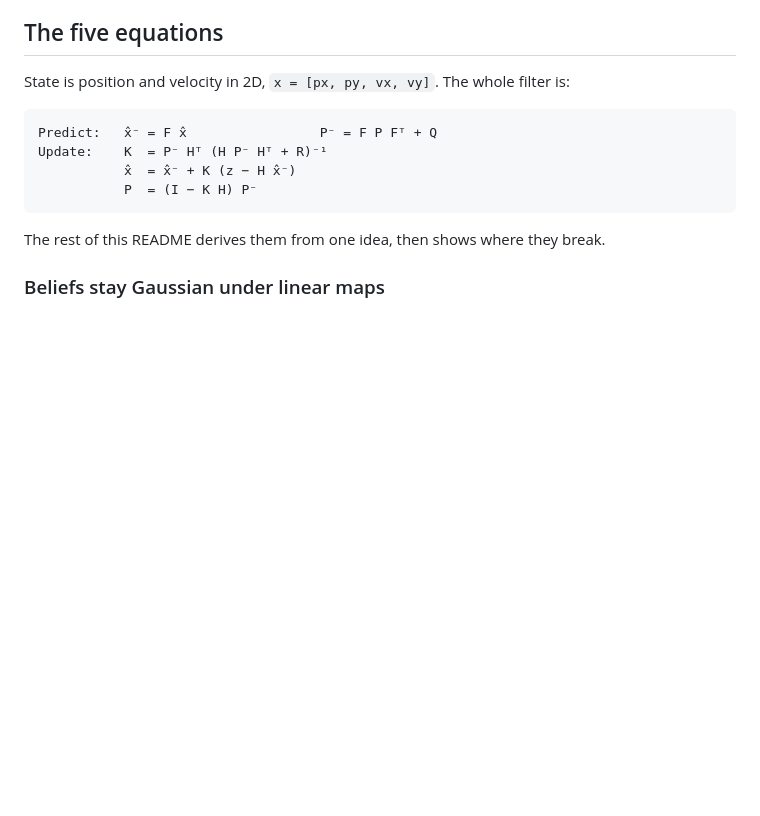
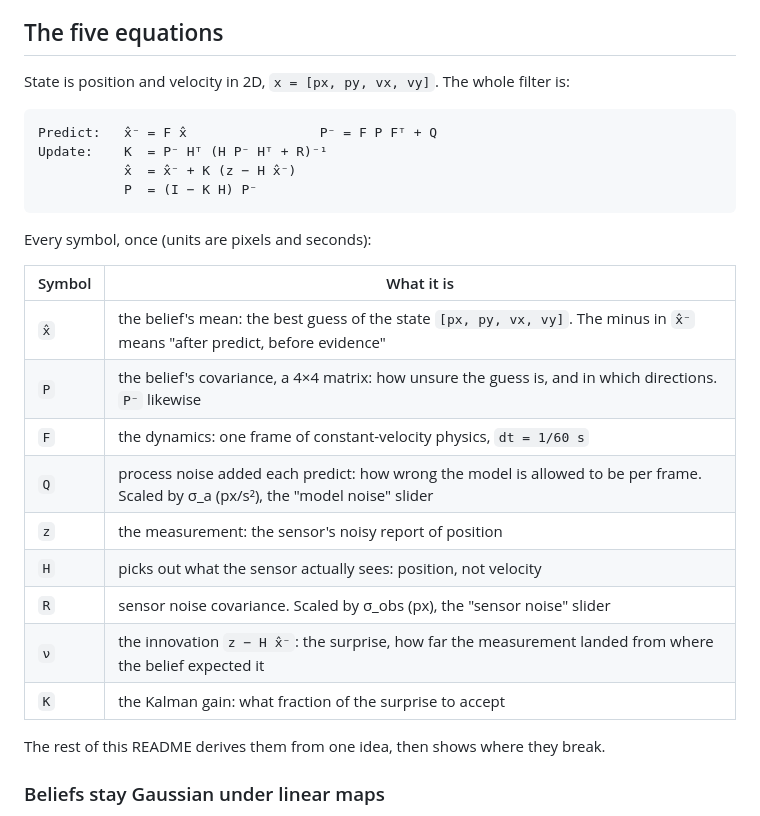
Before and after one commit to RoyBenjamin/nano-kalman, a Markdown page: README.md, the part around the change. Rendered like a GitHub page; blank space fills up the shorter version.

Commit message:
README: symbol glossary under the five equations
One line per variable with units, tied to the two sliders.

Co-Authored-By: Claude <noreply@anthropic.com>

````diff
--- a/README.md
+++ b/README.md
@@ -34,6 +34,20 @@ Update:    K  = P⁻ Hᵀ (H P⁻ Hᵀ + R)⁻¹
            x̂  = x̂⁻ + K (z − H x̂⁻)
            P  = (I − K H) P⁻
 ```
+
+Every symbol, once (units are pixels and seconds):
+
+| Symbol | What it is |
+|---|---|
+| `x̂` | the belief's mean: the best guess of the state `[px, py, vx, vy]`. The minus in `x̂⁻` means "after predict, before evidence" |
+| `P` | the belief's covariance, a 4×4 matrix: how unsure the guess is, and in which directions. `P⁻` likewise |
+| `F` | the dynamics: one frame of constant-velocity physics, `dt = 1/60 s` |
+| `Q` | process noise added each predict: how wrong the model is allowed to be per frame. Scaled by σ_a (px/s²), the "model noise" slider |
+| `z` | the measurement: the sensor's noisy report of position |
+| `H` | picks out what the sensor actually sees: position, not velocity |
+| `R` | sensor noise covariance. Scaled by σ_obs (px), the "sensor noise" slider |
+| `ν` | the innovation `z − H x̂⁻`: the surprise, how far the measurement landed from where the belief expected it |
+| `K` | the Kalman gain: what fraction of the surprise to accept |
 
 The rest of this README derives them from one idea, then shows where they break.
 
````
